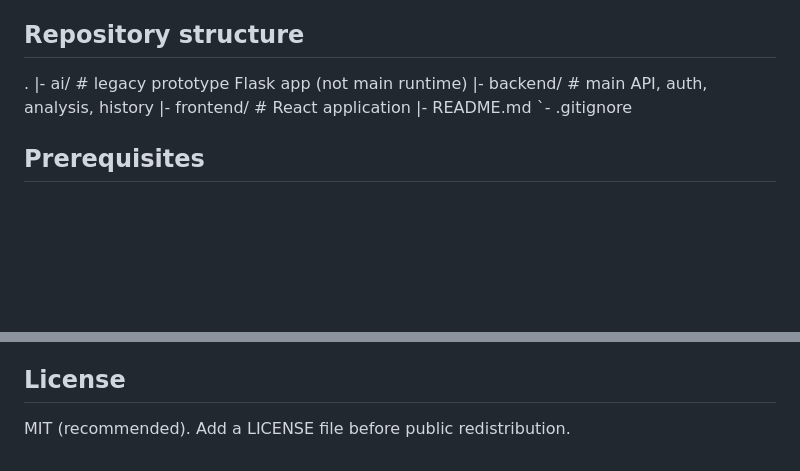
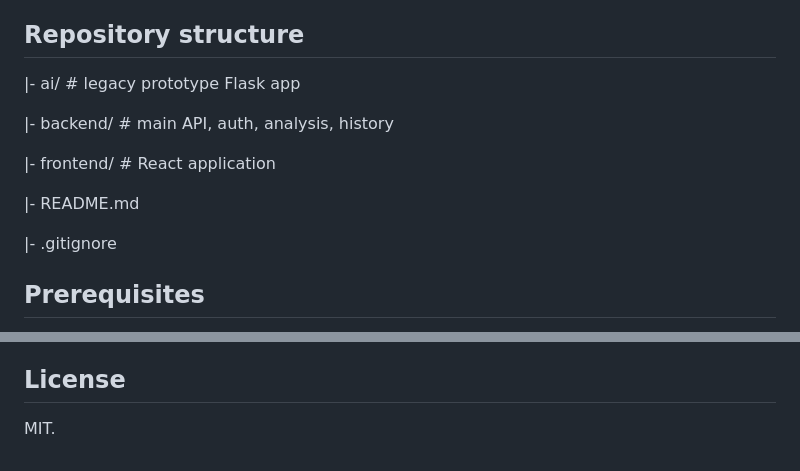
Before and after one commit to niharinandikam/SemanticAI, a Markdown page: README.md, 2 parts joined by grey strips. Drawn GitHub-style; blank space fills up the shorter version.

Commit message:
docs: update README

```diff
--- a/README.md
+++ b/README.md
@@ -14,12 +14,15 @@ Dev tooling: npm (frontend), pip/venv (backend)
 
 ## Repository structure
 
-.
-|- ai/            # legacy prototype Flask app (not main runtime)
+|- ai/            # legacy prototype Flask app
+
 |- backend/       # main API, auth, analysis, history
+
 |- frontend/      # React application
+
 |- README.md
-`- .gitignore
+
+|- .gitignore
 
 ## Prerequisites
 
@@ -177,4 +180,4 @@ Slow first analysis request:
 
 ## License
 
-MIT (recommended). Add a LICENSE file before public redistribution.
+MIT.
```
